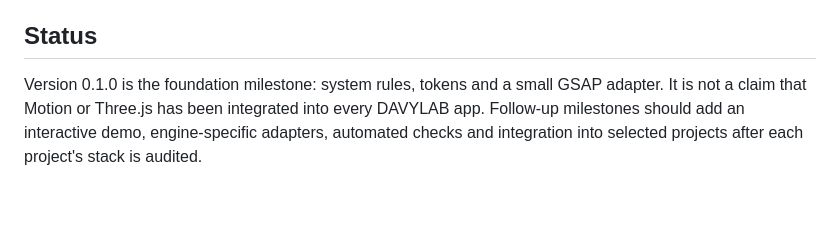
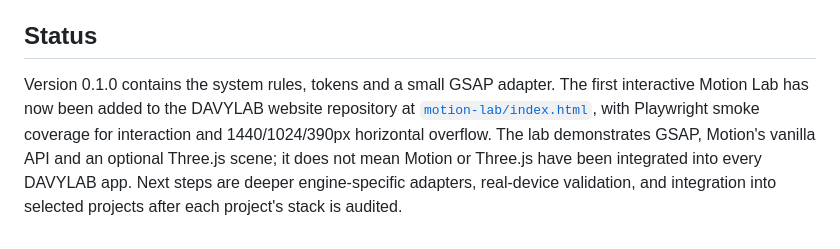
Before and after one commit to chenzhe223-tech/davylab, a Markdown page: skills/visual-dna-motion/README.md, the part around the change. Drawn GitHub-style; blank space fills up the shorter version.

Commit message:
Link the interactive Motion Lab from the system documentation

```diff
--- a/skills/visual-dna-motion/README.md
+++ b/skills/visual-dna-motion/README.md
@@ -83,4 +83,4 @@ Treat 3D as an optional feature module, not a global page dependency:
 
 ## Status
 
-Version 0.1.0 is the foundation milestone: system rules, tokens and a small GSAP adapter. It is not a claim that Motion or Three.js has been integrated into every DAVYLAB app. Follow-up milestones should add an interactive demo, engine-specific adapters, automated checks and integration into selected projects after each project's stack is audited.
+Version 0.1.0 contains the system rules, tokens and a small GSAP adapter. The first interactive Motion Lab has now been added to the DAVYLAB website repository at [`motion-lab/index.html`](https://github.com/chenzhe223-tech/chenzhe223-tech.github.io/blob/main/motion-lab/index.html), with Playwright smoke coverage for interaction and 1440/1024/390px horizontal overflow. The lab demonstrates GSAP, Motion's vanilla API and an optional Three.js scene; it does not mean Motion or Three.js have been integrated into every DAVYLAB app. Next steps are deeper engine-specific adapters, real-device validation, and integration into selected projects after each project's stack is audited.
```
